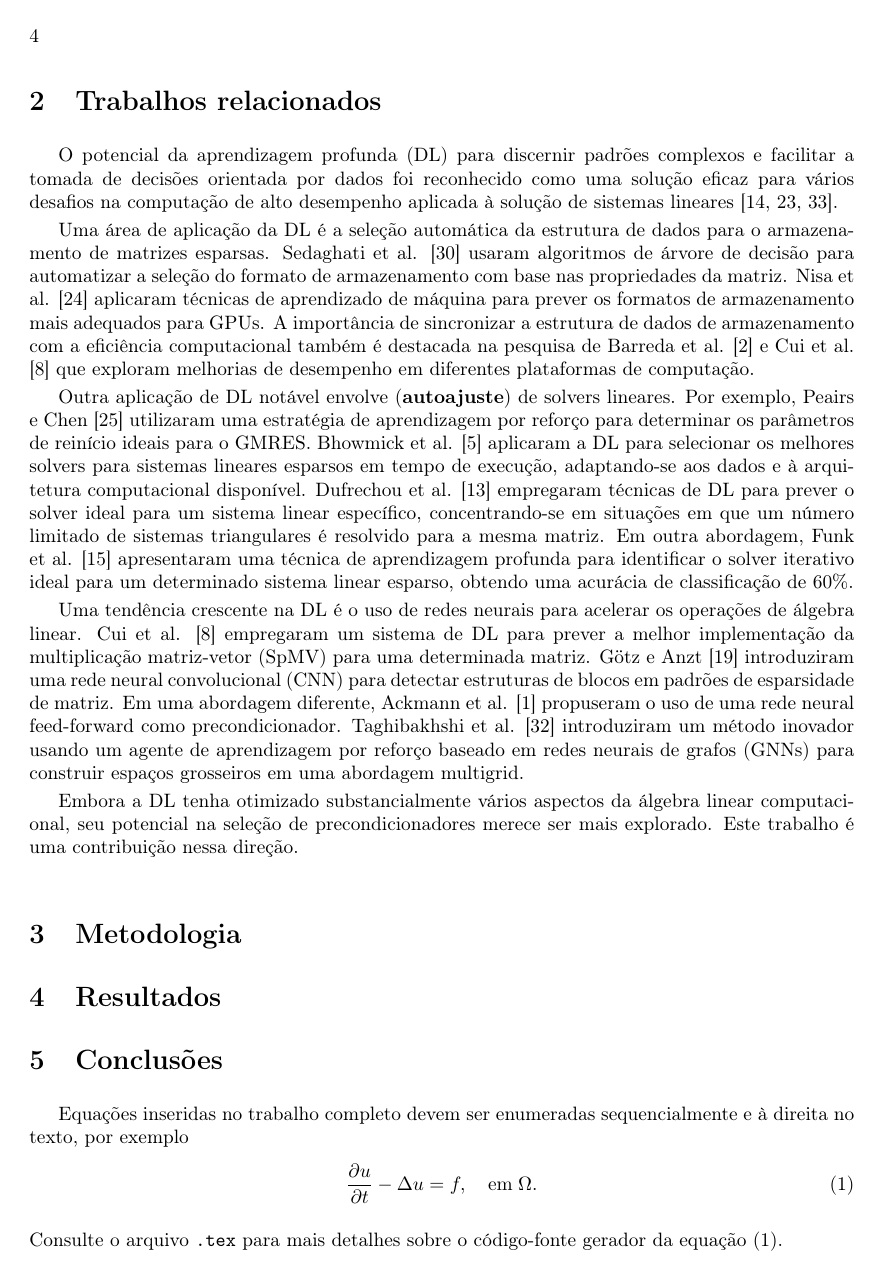
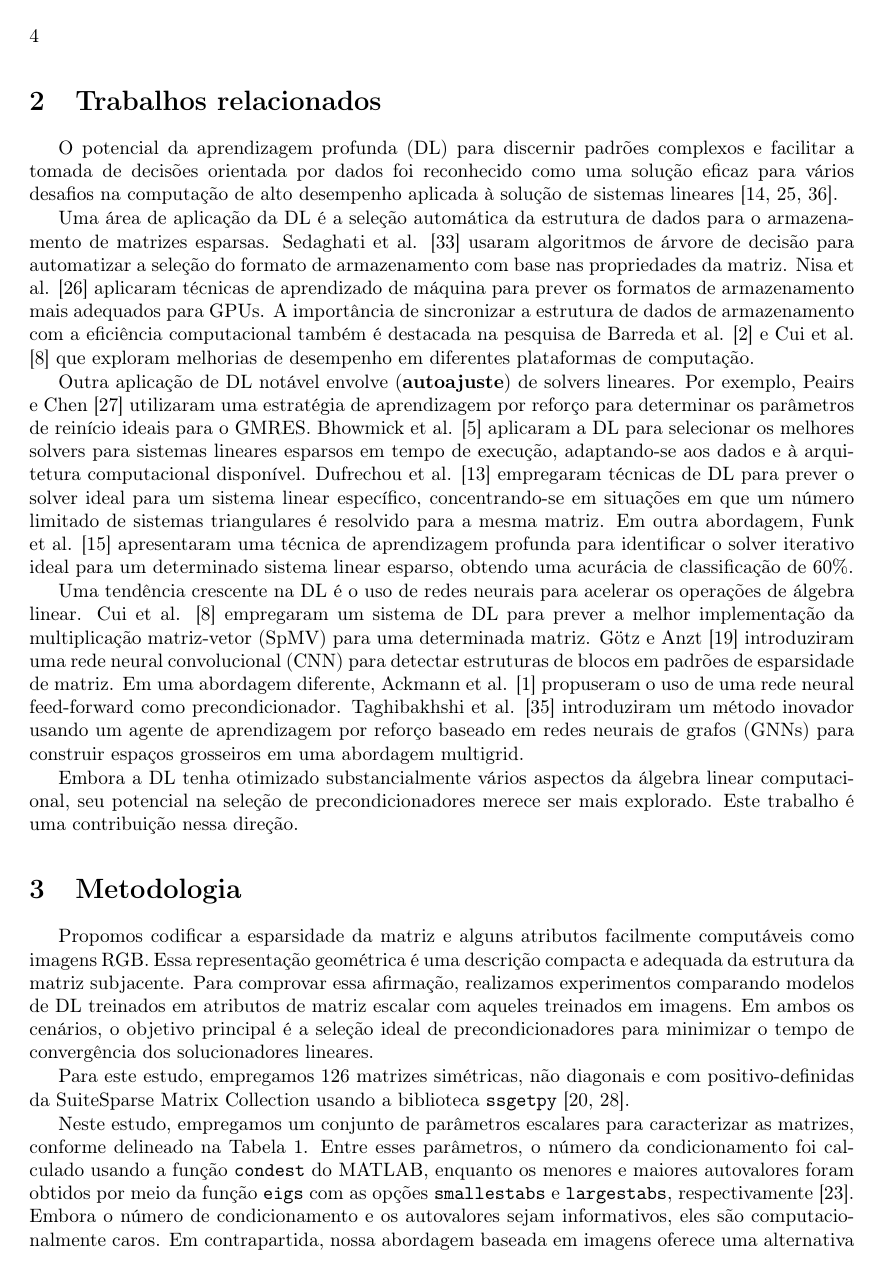
Before and after one commit to luizmc/preconditioners, a LaTeX document (2025_CNMAC/2025_cnmac_Souza.tex): page 4 of 8 before the commit and page 4 of 9 after it. Compiled offline with pdfLaTeX.

Commit message:
adding more sections

```diff
--- a/2025_CNMAC/2025_cnmac_Souza.tex
+++ b/2025_CNMAC/2025_cnmac_Souza.tex
@@ -51,7 +51,7 @@
 \DefineBibliographyStrings{brazil}{mathesis = {Disserta\c{c}\~{a}o de mestrado}}
 \DefineBibliographyStrings{english}{mathesis = {Master dissertation}}
 %%%%%%%%%%%%%%%%%%%%%%%%%%%%%%%%%%%%%%%%%%%%%%%%%%%%%%%%%%%%%%%%%%%%%%%%
-
+\usepackage{booktabs}
 
 \begin{document}
 {}{\
@@ -222,3 +223,25 @@ seu potencial na seleção de precondicionadores merece ser mais explorado.
 Este trabalho é uma contribuição nessa direção.
 
 \section{Metodologia}\label{sec:method}
+
+Propomos codificar a esparsidade da matriz e alguns atributos facilmente
+computáveis como imagens RGB. Essa representação geométrica é uma descrição compacta
+e adequada da estrutura da matriz subjacente. Para comprovar essa afirmação,
+realizamos experimentos comparando modelos de DL treinados em atributos de
+matriz escalar com aqueles treinados em imagens. Em ambos os cenários, o
+objetivo principal é a seleção ideal de precondicionadores para minimizar o tempo de
+convergência dos solucionadores lineares.
+
+Para este estudo, empregamos 126 matrizes simétricas,
+não diagonais e com  positivo-definidas da SuiteSparse Matrix Collection usando a
+ biblioteca \texttt{ssgetpy} \cite{kolodziej2019suitesparse,ssgetpy}.
+
+Neste estudo, empregamos um conjunto de parâmetros escalares para caracterizar
+as matrizes, conforme delineado na Tabela \ref{tab:scalar_features}.
+ Entre esses parâmetros, o número da condicionamento foi calculado usando a
+ função \texttt{condest} do MATLAB, enquanto os menores e maiores autovalores
+foram obtidos por meio da função \texttt{eigs} com as opções \texttt{smallestabs} e
+\texttt{largestabs}, respectivamente \cite{matlab}.
+Embora o número de condicionamento e os autovalores sejam informativos,
+eles são computacionalmente caros. Em contrapartida,
+nossa abordagem baseada em imagens oferece uma alternativa igualmente informativa, porém mais eficiente.
```
Also changed, not shown: 2025_CNMAC/2025_cnmac_Souza.pdf, 2025_CNMAC/2025_cnmac_Souza.tex (26 more changed lines).
